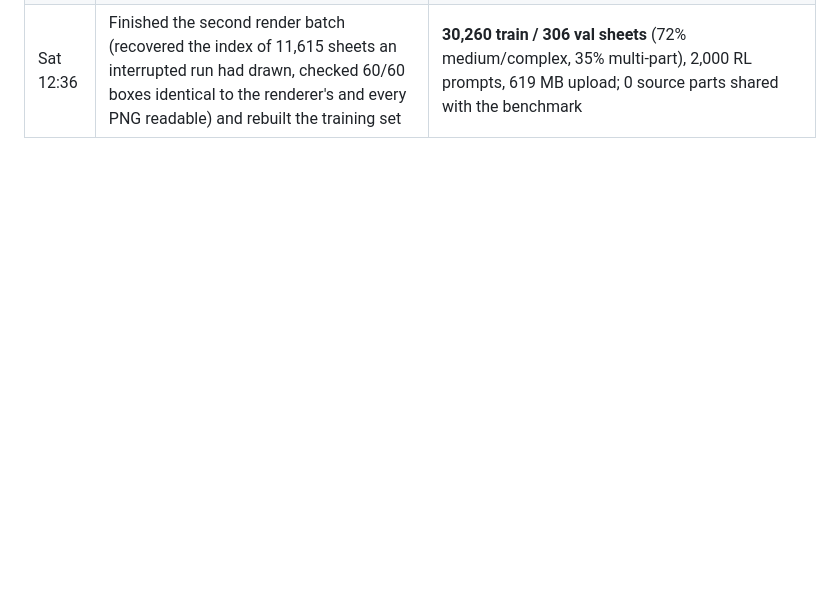
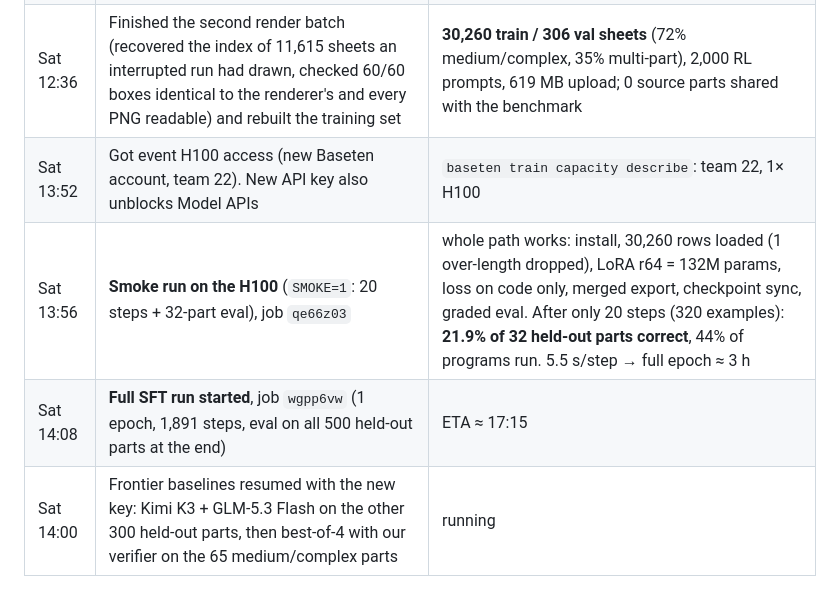
Before and after one commit to Damadimo/cadabra, a Markdown page: WORKLOG.md, the part around the change. Rendered like a GitHub page; blank space fills up the shorter version.

Commit message:
Worklog: smoke run passes on the H100 (21.9% after 20 steps); full SFT run started
Co-Authored-By: Claude Opus 5 (1M context) <noreply@anthropic.com>

```diff
--- a/WORKLOG.md
+++ b/WORKLOG.md
@@ -31,3 +31,7 @@ Honest, timestamped: what we tried, the numbers, and the dead ends. This becomes
 | Sat 07:00 | Offline demo: replays rebuilt from saved benchmark answers (each lane at its measured speed, graded over the target), labeled as such in the UI | Also checked the output cap: Kimi K3 used all 16,384 tokens without writing code on 2/200 parts (1%); GLM-5.3 Flash never hit it |
 | Sat 12:30 | Added an optional benchmark eval inside the training job (greedy answers for the 500 held-out sheets, graded after the weights are saved, as its own process) and a `SMOKE=1` push mode | dry run passes. Found on the way: the checker's spawned workers re-import `__main__`, so the eval must not run inside the training script |
 | Sat 12:36 | Finished the second render batch (recovered the index of 11,615 sheets an interrupted run had drawn, checked 60/60 boxes identical to the renderer's and every PNG readable) and rebuilt the training set | **30,260 train / 306 val sheets** (72% medium/complex, 35% multi-part), 2,000 RL prompts, 619 MB upload; 0 source parts shared with the benchmark |
+| Sat 13:52 | Got event H100 access (new Baseten account, team 22). New API key also unblocks Model APIs | `baseten train capacity describe`: team 22, 1× H100 |
+| Sat 13:56 | **Smoke run on the H100** (`SMOKE=1`: 20 steps + 32-part eval), job `qe66z03` | whole path works: install, 30,260 rows loaded (1 over-length dropped), LoRA r64 = 132M params, loss on code only, merged export, checkpoint sync, graded eval. After only 20 steps (320 examples): **21.9% of 32 held-out parts correct**, 44% of programs run. 5.5 s/step → full epoch ≈ 3 h |
+| Sat 14:08 | **Full SFT run started**, job `wgpp6vw` (1 epoch, 1,891 steps, eval on all 500 held-out parts at the end) | ETA ≈ 17:15 |
+| Sat 14:00 | Frontier baselines resumed with the new key: Kimi K3 + GLM-5.3 Flash on the other 300 held-out parts, then best-of-4 with our verifier on the 65 medium/complex parts | running |
```
